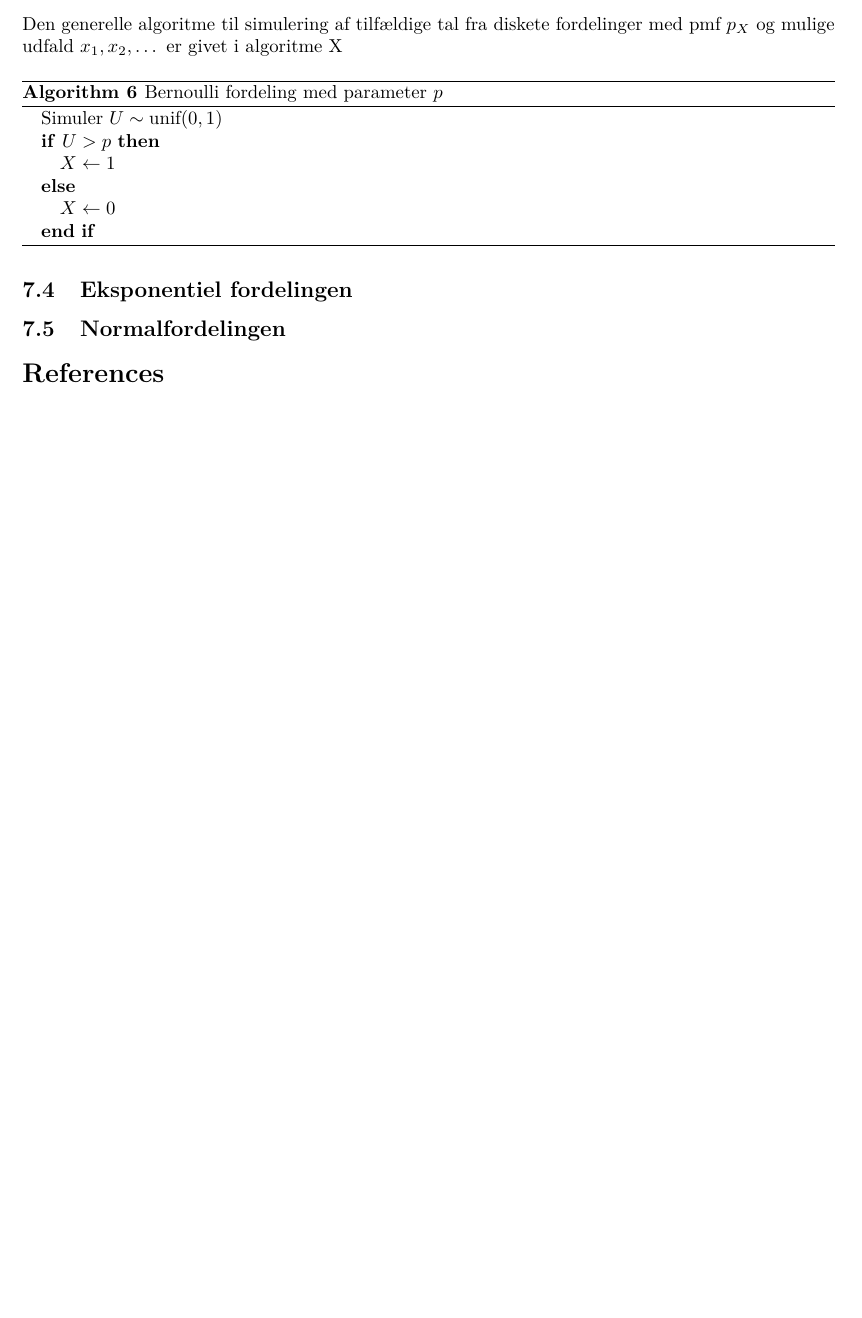
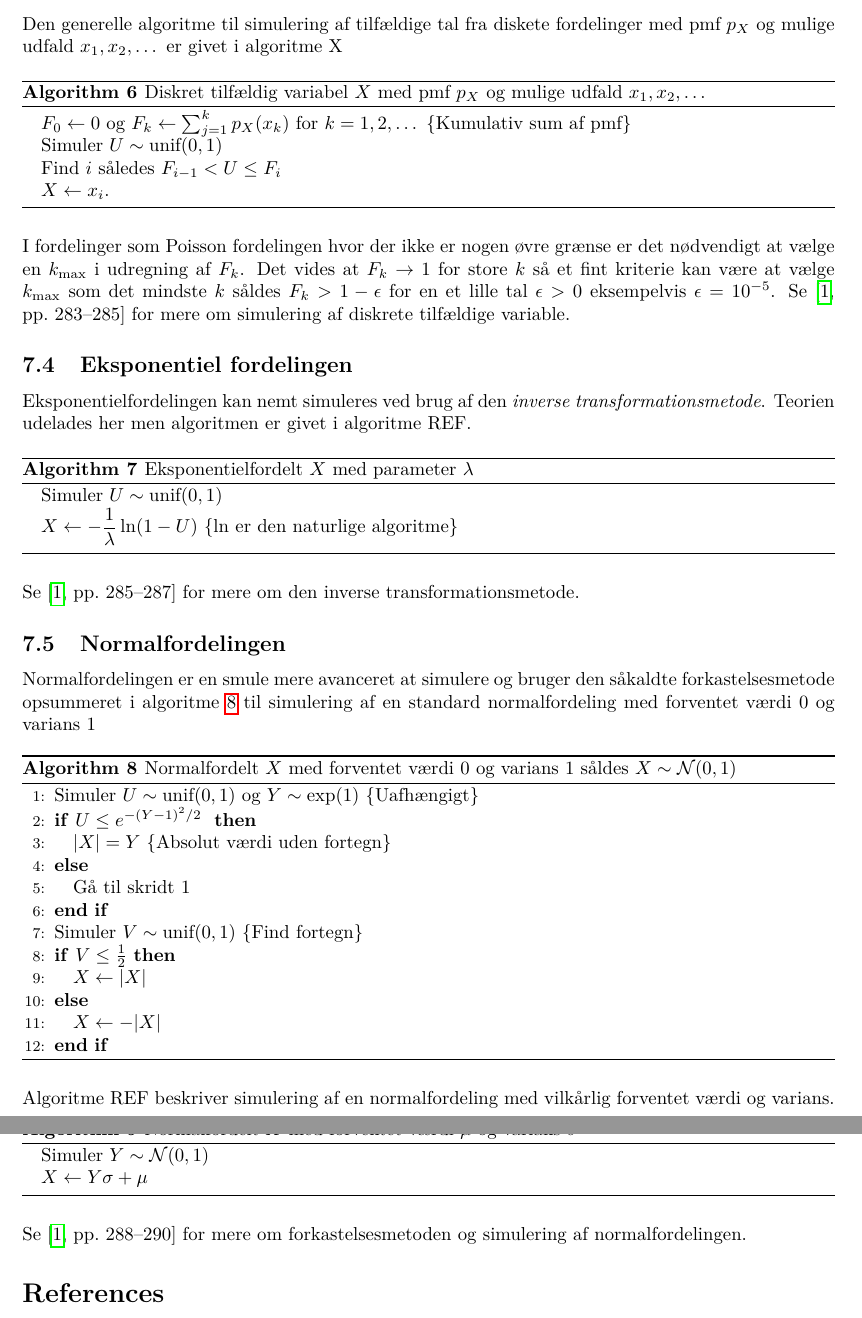
Before and after one commit to TobiasKallehauge/Introduktion-til-sandsynlighed-og-statistik, a LaTeX document (Note/guide.tex, which reads Note/sections/random_in_C.tex): part of page 10 of 10 before the commit and two parts of pages 10 and 11 of 11 after it, the two joined at a grey line, cut so that both start at the same text, the shorter picture padded with empty space. Compiled offline with pdfLaTeX.

Commit message:
FIrst draft done

```diff
--- a/Note/sections/random_in_C.tex
+++ b/Note/sections/random_in_C.tex
@@ -42,14 +42,49 @@ Givet en pmf kan alle diskrete fordelinger, herunder Bernoulli og Poisson, simul
 Den generelle algoritme til simulering af tilfældige tal fra diskete fordelinger med pmf $p_X$ og mulige udfald $x_1, x_2,\dots$ er givet i algoritme X
 \begin{algorithm}[H]
 \begin{algorithmic}
+\STATE $F_0 \gets 0$ og $F_k \gets \sum_{j=1}^k p_X(x_k)$ for $k = 1,2,\dots$ \COMMENT{Kumulativ sum af pmf}
 \STATE Simuler $U \sim \text{unif}(0,1)$
-\IF{$U > p$}
-\STATE $X \gets 1$
+\STATE Find $i$ således $F_{i-1} < U \leq F_i$
+\STATE $X \gets x_i$.
+\end{algorithmic}
+\caption{Diskret tilfældig variabel $X$ med pmf $p_X$ og mulige udfald $x_1,x_2,\dots$} \label{alg:bernoulli}
+\end{algorithm}
+I fordelinger som Poisson fordelingen hvor der ikke er nogen øvre grænse er det nødvendigt at vælge en $k_{\max}$ i udregning af $F_k$. Det vides at $F_k \to 1$ for store $k$ så et fint kriterie kan være at vælge $k_{\max}$ som det mindste $k$ såldes $F_k > 1 - \epsilon$ for en et lille tal $\epsilon > 0$ eksempelvis $\epsilon = 10^{-5}$. Se \cite[283-285]{olofsson2012} for mere om simulering af diskrete tilfældige variable.
+\subsection{Eksponentiel fordelingen}
+Eksponentielfordelingen kan nemt simuleres ved brug af den \emph{inverse transformationsmetode}. Teorien udelades her men algoritmen er givet i algoritme REF.
+\begin{algorithm}[H]
+\begin{algorithmic}
+\STATE Simuler $U \sim \text{unif}(0,1)$
+\STATE $X \gets -\dfrac{1}{\lambda}\ln(1-U)$ \COMMENT{$\ln$ er den naturlige algoritme}
+\end{algorithmic}
+\caption{Eksponentielfordelt $X$ med parameter $\lambda$} \label{alg:eksponential}
+\end{algorithm}
+Se \cite[285-287]{olofsson2012} for mere om den inverse transformationsmetode.
+\subsection{Normalfordelingen}
+Normalfordelingen er en smule mere avanceret at simulere og bruger den såkaldte forkastelsesmetode opsummeret i algoritme \ref{alg:normal1} til simulering af en standard normalfordeling med forventet værdi $0$ og varians $1$
+\begin{algorithm}[H]
+\begin{algorithmic}[1]
+\STATE Simuler $U \sim \text{unif}(0,1)$ og $Y \sim \exp(1)$  \COMMENT{Uafhængigt}
+\IF{$U \leq e^{-(Y-1)^2/2}$ }
+\STATE $|X| = Y$ \COMMENT{Absolut værdi uden fortegn}
 \ELSE
-\STATE $X \gets 0$
+\STATE Gå til skridt 1
+\ENDIF
+\STATE Simuler $V \sim \text{unif}(0,1)$ \COMMENT{Find fortegn}
+\IF{$V \leq \frac{1}{2}$}
+\STATE $X \gets |X|$
+\ELSE
+\STATE $X \gets -|X|$
 \ENDIF
 \end{algorithmic}
-\caption{Bernoulli fordeling med parameter $p$} \label{alg:bernoulli}
+\caption{Normalfordelt $X$ med forventet værdi $0$ og varians $1$ såldes $X \sim \mathcal{N}(0,1)$} \label{alg:normal1}
 \end{algorithm}
-\subsection{Eksponentiel fordelingen}
-\subsection{Normalfordelingen}
+Algoritme REF beskriver simulering af en normalfordeling med vilkårlig forventet værdi og varians.
+\begin{algorithm}[H]
+\begin{algorithmic}
+\STATE Simuler $Y \sim \mathcal{N}(0,1)$
+\STATE $X \gets Y\sigma + \mu$
+\end{algorithmic}
+\caption{Normalfordelt $X$ med forventet værdi $\mu$ og varians $\sigma^2$} \label{alg:normal2}
+\end{algorithm}
+Se \cite[288-290]{olofsson2012} for mere om forkastelsesmetoden og simulering af normalfordelingen.
```
Also changed, not shown: Note/guide.pdf.
